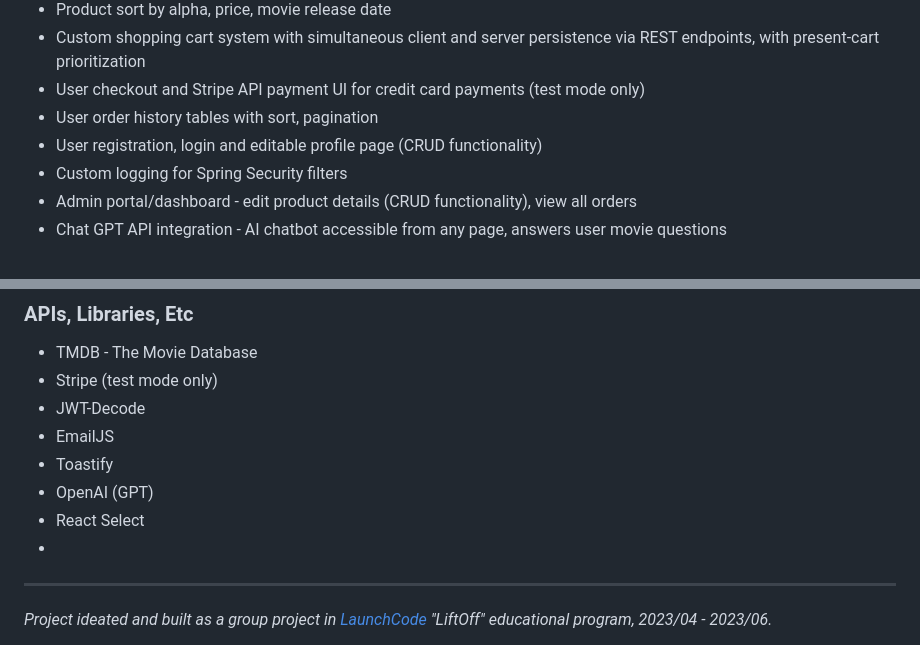
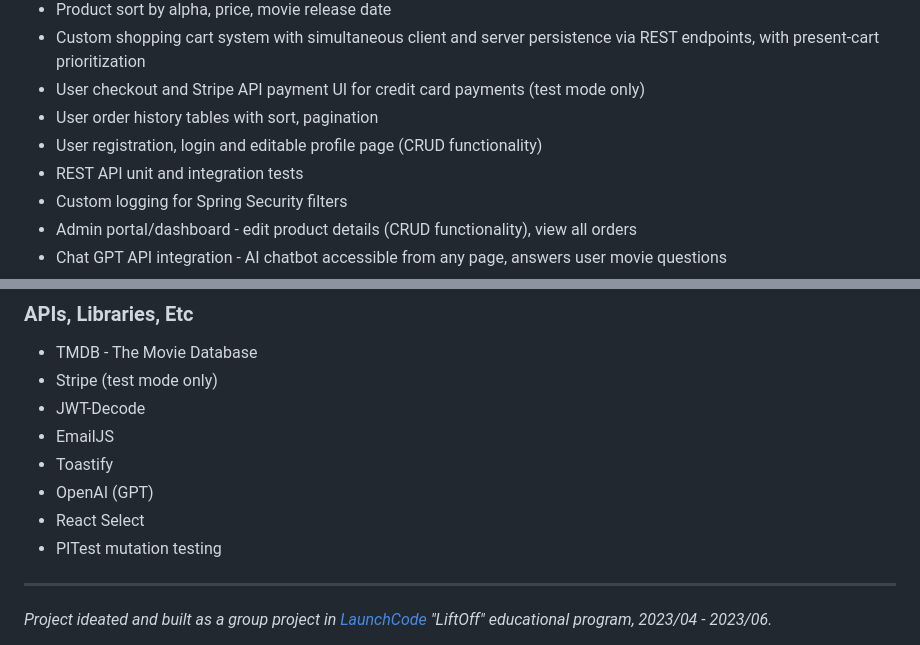
Before and after one commit to Apr-23-LC-LiftOff-STL/Liftoff-Team-Tjovi, a Markdown page: README.md, 2 parts joined by grey strips. Drawn GitHub-style.

Commit message:
Update README.md
Signed-off-by: JJennemann <105545633+JJennemann@users.noreply.github.com>

```diff
--- a/README.md
+++ b/README.md
@@ -14,6 +14,7 @@ MovieDL is an e-commerce web app featuring a huge array of movies available for
 - User checkout and Stripe API payment UI for credit card payments (test mode only)
 - User order history tables with sort, pagination
 - User registration, login and editable profile page (CRUD functionality)
+- REST API unit and integration tests
 - Custom logging for Spring Security filters
 - Admin portal/dashboard - edit product details (CRUD functionality), view all orders
 - Chat GPT API integration - AI chatbot accessible from any page, answers user movie questions
@@ -44,7 +45,7 @@ MovieDL is an e-commerce web app featuring a huge array of movies available for
 - Toastify
 - OpenAI (GPT)
 - React Select
--
+- PITest mutation testing
 ***
 
 *Project ideated and built as a group project in [LaunchCode](https://www.launchcode.org) "LiftOff" educational program, 2023/04 - 2023/06.*
```
